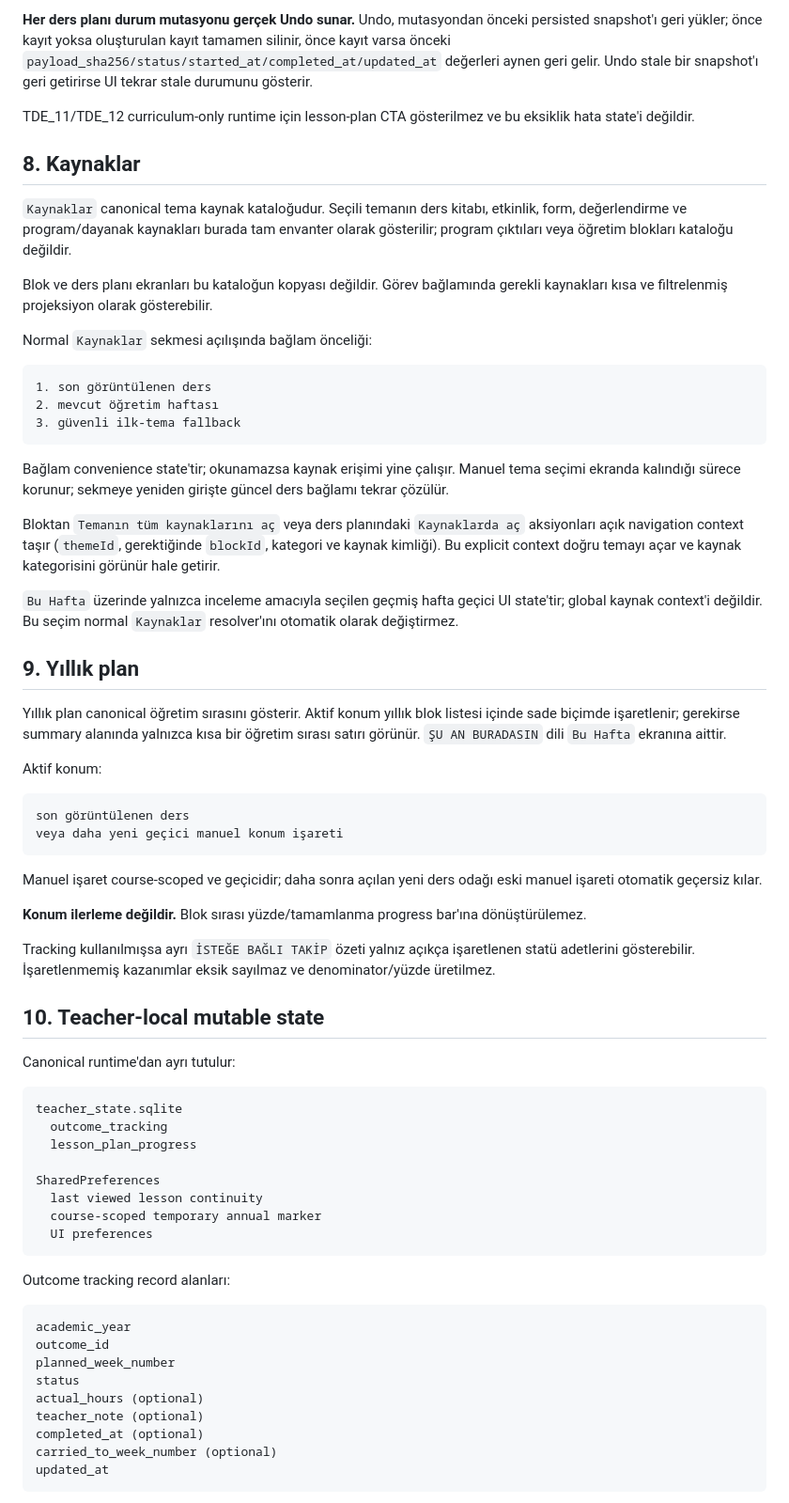
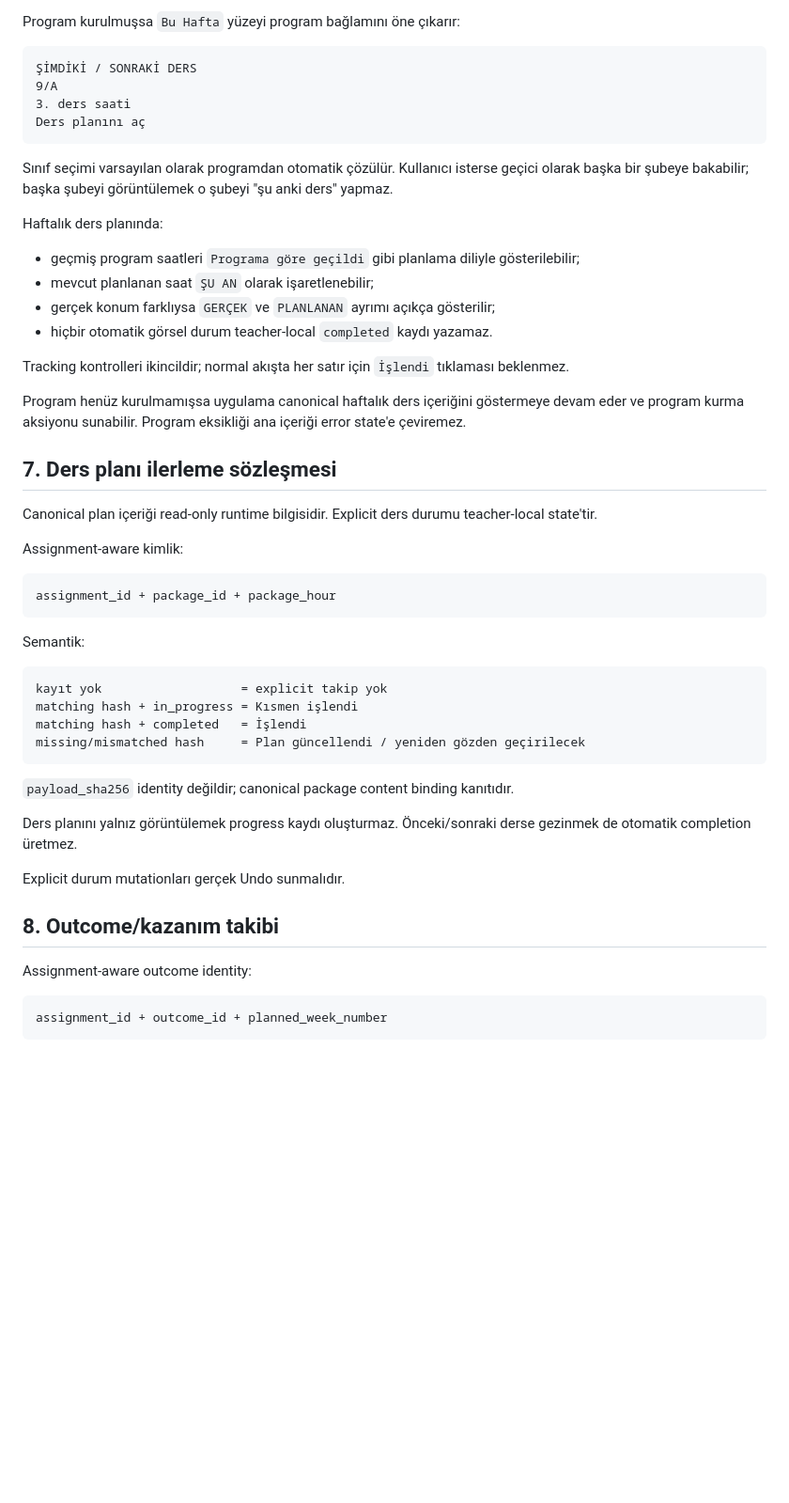
Before and after one commit to knigdelioglu/OgretmenOS, a Markdown page: docs/PRODUCT_SCOPE.md, the part around one of its changes. Shown at 94% size. GitHub-like rendering; blank space fills up the shorter version.

Commit message:
Define assignment-aware schedule product scope

````diff
--- a/docs/PRODUCT_SCOPE.md
+++ b/docs/PRODUCT_SCOPE.md
@@ -147,83 +136,56 @@ Course-wide runtime fingerprint progress geçerlilik anahtarı değildir. Validi
 
-**Her ders planı durum mutasyonu gerçek Undo sunar.** Undo, mutasyondan önceki persisted snapshot'ı geri yükler; önce kayıt yoksa oluşturulan kayıt tamamen silinir, önce kayıt varsa önceki `payload_sha256/status/started_at/completed_at/updated_at` değerleri aynen geri gelir. Undo stale bir snapshot'ı geri getirirse UI tekrar stale durumunu gösterir.
-
-TDE_11/TDE_12 curriculum-only runtime için lesson-plan CTA gösterilmez ve bu eksiklik hata state'i değildir.
-
-## 8. Kaynaklar
-
-`Kaynaklar` canonical tema kaynak kataloğudur. Seçili temanın ders kitabı,
-etkinlik, form, değerlendirme ve program/dayanak kaynakları burada tam envanter
-olarak gösterilir; program çıktıları veya öğretim blokları kataloğu değildir.
-
-Blok ve ders planı ekranları bu kataloğun kopyası değildir. Görev bağlamında
-gerekli kaynakları kısa ve filtrelenmiş projeksiyon olarak gösterebilir.
-
-Normal `Kaynaklar` sekmesi açılışında bağlam önceliği:
+Program kurulmuşsa `Bu Hafta` yüzeyi program bağlamını öne çıkarır:
 
 ```text
-1. son görüntülenen ders
-2. mevcut öğretim haftası
-3. güvenli ilk-tema fallback
+ŞİMDİKİ / SONRAKİ DERS
+9/A
+3. ders saati
+Ders planını aç
 ```
 
-Bağlam convenience state'tir; okunamazsa kaynak erişimi yine çalışır. Manuel
-tema seçimi ekranda kalındığı sürece korunur; sekmeye yeniden girişte güncel
-ders bağlamı tekrar çözülür.
+Sınıf seçimi varsayılan olarak programdan otomatik çözülür. Kullanıcı isterse geçici olarak başka bir şubeye bakabilir; başka şubeyi görüntülemek o şubeyi "şu anki ders" yapmaz.
 
-Bloktan `Temanın tüm kaynaklarını aç` veya ders planındaki `Kaynaklarda aç`
-aksiyonları açık navigation context taşır (`themeId`, gerektiğinde `blockId`,
-kategori ve kaynak kimliği). Bu explicit context doğru temayı açar ve kaynak
-kategorisini görünür hale getirir.
+Haftalık ders planında:
 
-`Bu Hafta` üzerinde yalnızca inceleme amacıyla seçilen geçmiş hafta geçici UI
-state'tir; global kaynak context'i değildir. Bu seçim normal `Kaynaklar`
-resolver'ını otomatik olarak değiştirmez.
+- geçmiş program saatleri `Programa göre geçildi` gibi planlama diliyle gösterilebilir;
+- mevcut planlanan saat `ŞU AN` olarak işaretlenebilir;
+- gerçek konum farklıysa `GERÇEK` ve `PLANLANAN` ayrımı açıkça gösterilir;
+- hiçbir otomatik görsel durum teacher-local `completed` kaydı yazamaz.
 
-## 9. Yıllık plan
+Tracking kontrolleri ikincildir; normal akışta her satır için `İşlendi` tıklaması beklenmez.
 
-Yıllık plan canonical öğretim sırasını gösterir. Aktif konum yıllık blok listesi
-içinde sade biçimde işaretlenir; gerekirse summary alanında yalnızca kısa bir
-öğretim sırası satırı görünür. `ŞU AN BURADASIN` dili `Bu Hafta` ekranına aittir.
+Program henüz kurulmamışsa uygulama canonical haftalık ders içeriğini göstermeye devam eder ve program kurma aksiyonu sunabilir. Program eksikliği ana içeriği error state'e çeviremez.
 
-Aktif konum:
+## 7. Ders planı ilerleme sözleşmesi
+
+Canonical plan içeriği read-only runtime bilgisidir. Explicit ders durumu teacher-local state'tir.
+
+Assignment-aware kimlik:
 
 ```text
-son görüntülenen ders
-veya daha yeni geçici manuel konum işareti
+assignment_id + package_id + package_hour
 ```
 
-Manuel işaret course-scoped ve geçicidir; daha sonra açılan yeni ders odağı eski manuel işareti otomatik geçersiz kılar.
-
-**Konum ilerleme değildir.** Blok sırası yüzde/tamamlanma progress bar'ına dönüştürülemez.
-
-Tracking kullanılmışsa ayrı `İSTEĞE BAĞLI TAKİP` özeti yalnız açıkça işaretlenen statü adetlerini gösterebilir. İşaretlenmemiş kazanımlar eksik sayılmaz ve denominator/yüzde üretilmez.
-
-## 10. Teacher-local mutable state
-
-Canonical runtime'dan ayrı tutulur:
+Semantik:
 
 ```text
-teacher_state.sqlite
-  outcome_tracking
-  lesson_plan_progress
-
-SharedPreferences
-  last viewed lesson continuity
-  course-scoped temporary annual marker
-  UI preferences
+kayıt yok                   = explicit takip yok
+matching hash + in_progress = Kısmen işlendi
+matching hash + completed   = İşlendi
+missing/mismatched hash     = Plan güncellendi / yeniden gözden geçirilecek
 ```
 
-Outcome tracking record alanları:
+`payload_sha256` identity değildir; canonical package content binding kanıtıdır.
+
+Ders planını yalnız görüntülemek progress kaydı oluşturmaz. Önceki/sonraki derse gezinmek de otomatik completion üretmez.
+
+Explicit durum mutationları gerçek Undo sunmalıdır.
+
+## 8. Outcome/kazanım takibi
+
+Assignment-aware outcome identity:
 
 ```text
-academic_year
-outcome_id
-planned_week_number
-status
-actual_hours (optional)
-teacher_note (optional)
-completed_at (optional)
-carried_to_week_number (optional)
-updated_at
+assignment_id + outcome_id + planned_week_number
 ```
 
````
Also changed, not shown: other parts of docs/PRODUCT_SCOPE.md (+173 -155 lines).
